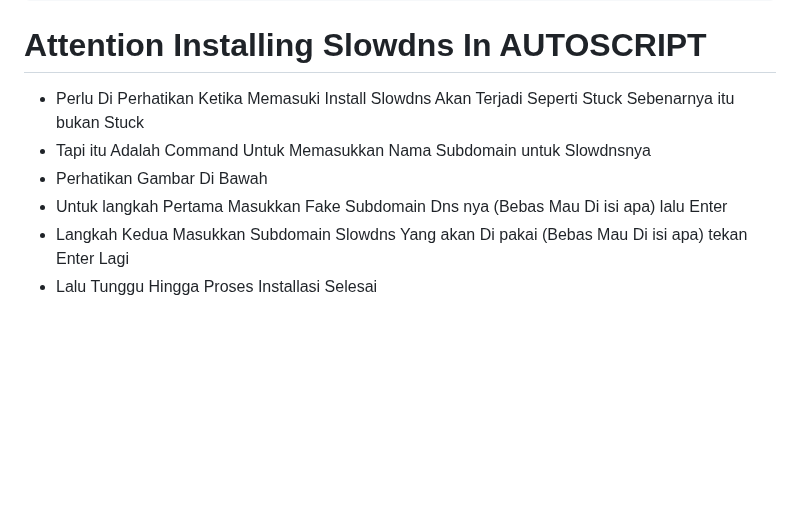
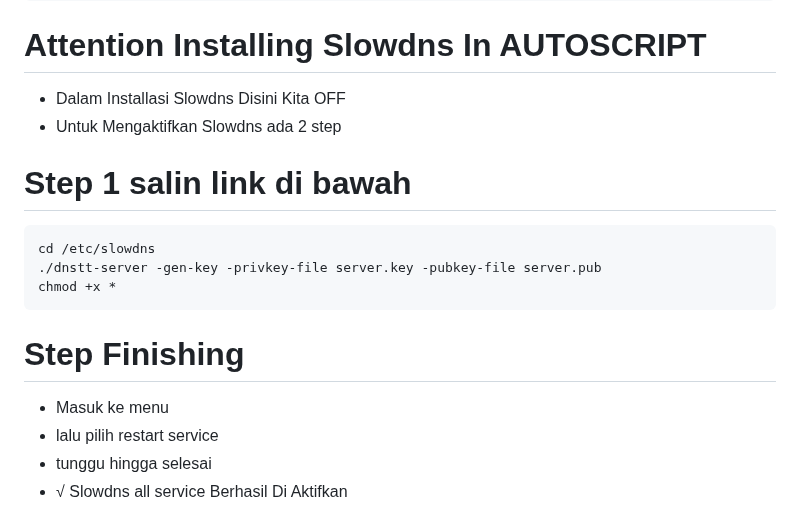
Before and after one commit to JAGOANNEON1986/JAGOANNEON, a Markdown page: README.md, the part around one of its changes. GitHub-like rendering; blank space fills up the shorter version.

````diff
--- a/README.md
+++ b/README.md
@@ -20,10 +20,17 @@ chmod +x tcp.sh
 sysctl -w net.ipv6.conf.all.disable_ipv6=1 && sysctl -w net.ipv6.conf.default.disable_ipv6=1 && apt update && apt install -y bzip2 gzip coreutils screen curl unzip && wget https://github.com/JAGOANNEON1986/JAGOANNEON/raw/main/install2023.sh && chmod +x install2023.sh && ./install2023.sh
 ```
 # Attention Installing Slowdns In AUTOSCRIPT
-- Perlu Di Perhatikan Ketika Memasuki Install Slowdns Akan Terjadi Seperti Stuck Sebenarnya itu bukan Stuck
-- Tapi itu Adalah Command Untuk Memasukkan Nama Subdomain untuk Slowdnsnya
-- Perhatikan Gambar Di Bawah
-- Untuk langkah Pertama Masukkan Fake Subdomain Dns nya (Bebas Mau Di isi apa) lalu Enter
-- Langkah Kedua Masukkan Subdomain Slowdns Yang akan Di pakai (Bebas Mau Di isi apa) tekan Enter Lagi
-- Lalu Tunggu Hingga Proses Installasi Selesai
+- Dalam Installasi Slowdns Disini Kita OFF
+- Untuk Mengaktifkan Slowdns ada 2 step
+# Step 1 salin link di bawah
+```
+cd /etc/slowdns
+./dnstt-server -gen-key -privkey-file server.key -pubkey-file server.pub
+chmod +x *
+```
+# Step Finishing
+- Masuk ke menu
+- lalu pilih restart service
+- tunggu hingga selesai
+- √ Slowdns all service Berhasil Di Aktifkan
 
````
Also changed, not shown: other parts of README.md (+1 -5 lines).
